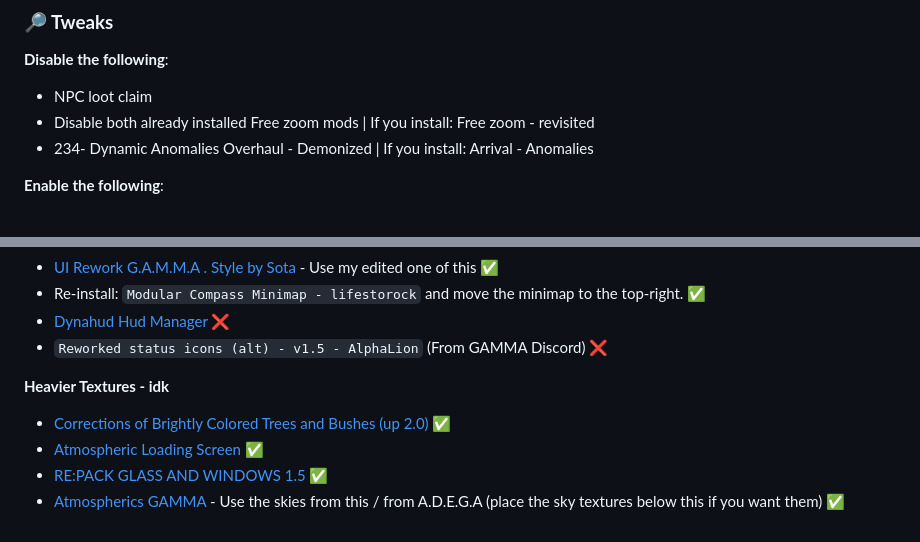
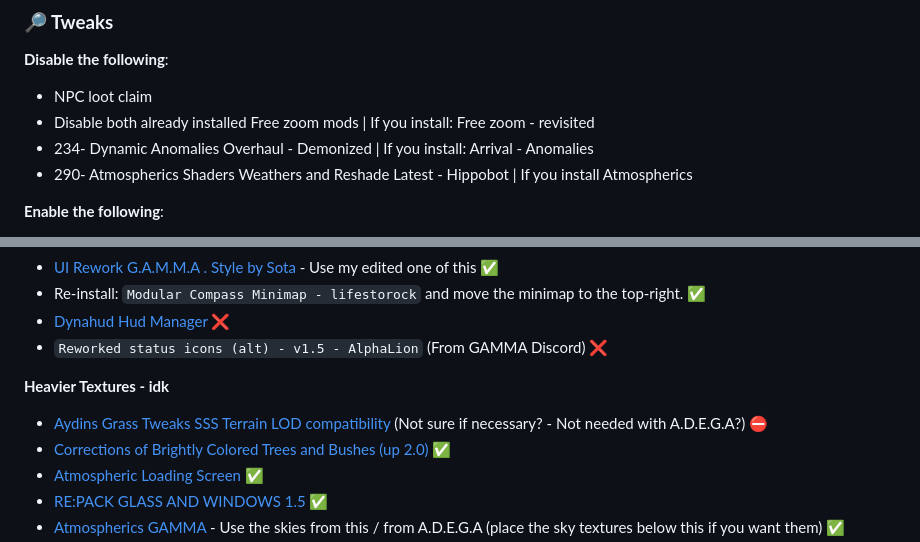
Before and after one commit to misspent/Random-Stuff, a Markdown page: README.md, 2 parts joined by grey strips. Drawn GitHub-style; folded sections open.

Commit message:
Additions & fixes

```diff
--- a/README.md
+++ b/README.md
@@ -61,6 +61,7 @@ This is how `skilldex` from Gamma discord server does it (he has ultra wide)
 - NPC loot claim
 - Disable both already installed Free zoom mods | If you install: Free zoom - revisited
 - 234- Dynamic Anomalies Overhaul - Demonized | If you install: Arrival - Anomalies
+- 290- Atmospherics Shaders Weathers and Reshade Latest - Hippobot | If you install Atmospherics
 
 **Enable the following**:
 
@@ -164,6 +165,7 @@ This is how `skilldex` from Gamma discord server does it (he has ultra wide)
 - `Reworked status icons (alt) - v1.5 - AlphaLion` (From GAMMA Discord) ❌
 
 **Heavier Textures - idk**
+- [Aydins Grass Tweaks SSS Terrain LOD compatibility](https://www.moddb.com/mods/stalker-anomaly/addons/aydins-grass-tweaks-sss-terrain-lod-compatiblity) (Not sure if necessary? - Not needed with A.D.E.G.A?) ⛔
 - [Corrections of Brightly Colored Trees and Bushes (up 2.0)](https://www.moddb.com/mods/stalker-anomaly/addons/corrections-of-brightly-colored-trees-and-bushes) ✅
 - [Atmospheric Loading Screen](https://www.moddb.com/mods/stalker-anomaly/addons/atmospheric-loading-screen-by-salem) ✅
 - [RE:PACK GLASS AND WINDOWS 1.5](https://www.moddb.com/mods/stalker-anomaly/addons/repack-glass-and-windows-14) ✅
```
